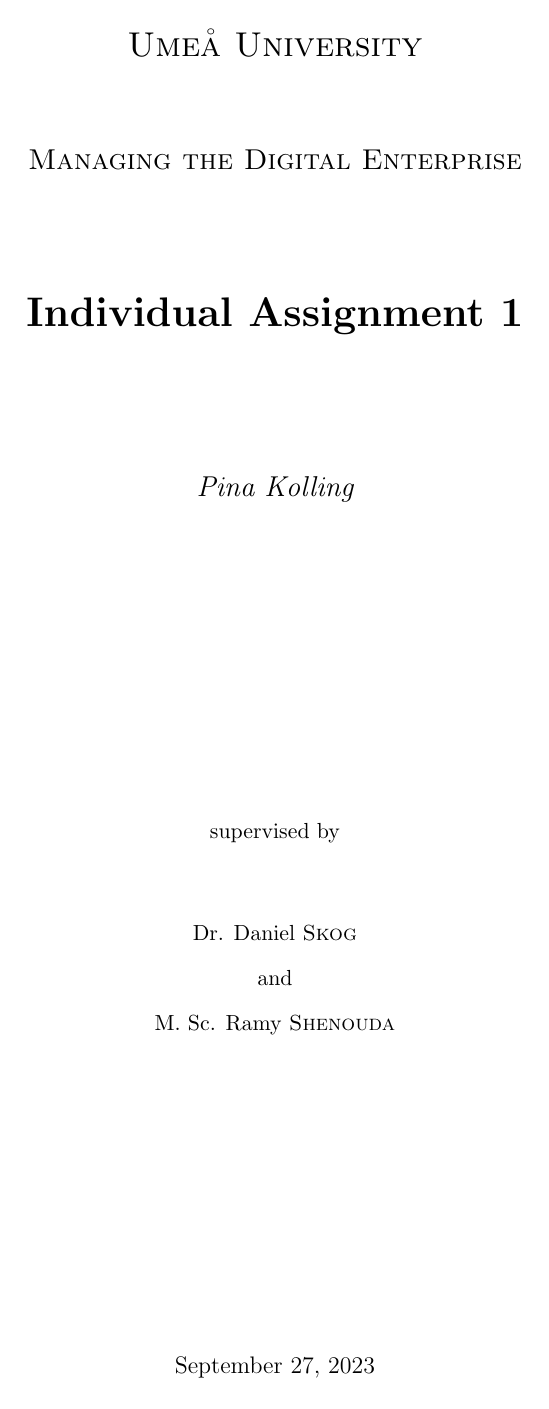
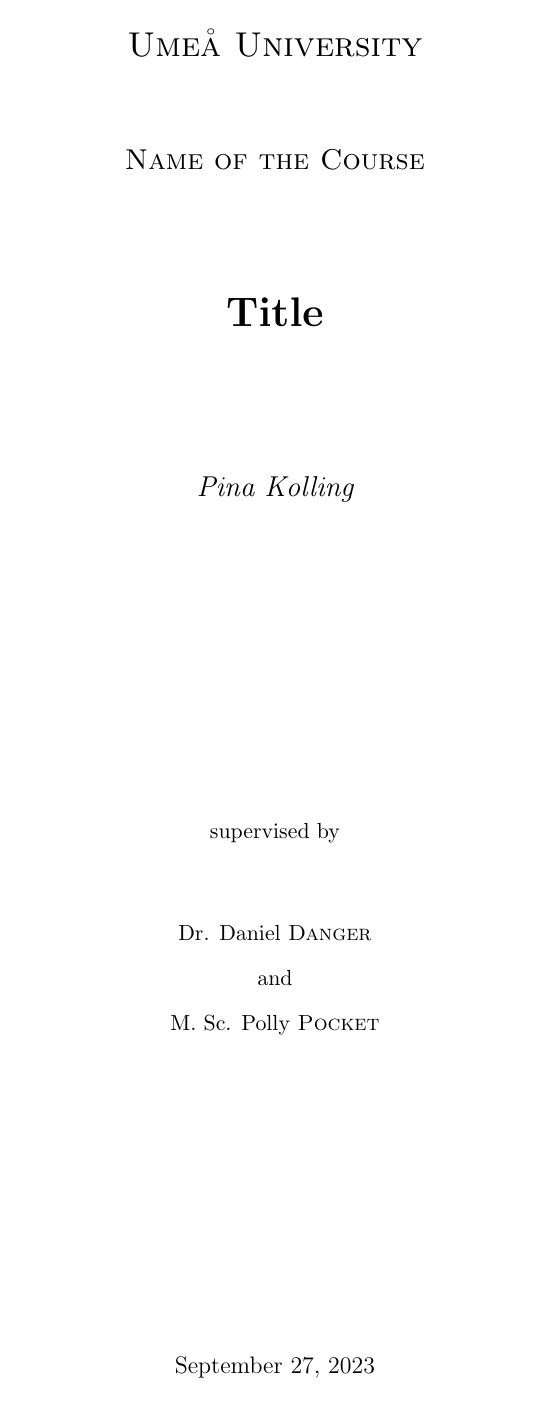
Before and after one commit to Pina-Cola/LaTeX_Template, a LaTeX document (TemplatePina.tex): page 1 of 3. Compiled offline with pdfLaTeX.

Commit message:
text removed and replaced by placeholders

```diff
--- a/TemplatePina.tex
+++ b/TemplatePina.tex
@@ -32,47 +54,9 @@
 	%showframe, % Uncomment to show how the type block is set on the page
 }
 
+%
 \usepackage[backend=biber, maxbibnames=99]{biblatex}
 \addbibresource{references.bib}
-
-
-
-\usepackage[framemethod=TikZ]{mdframed}
-
-% Style %
-\mdfdefinestyle{enviStyle}{
-	innertopmargin = 10pt,
-	linewidth      = 1pt,
-	frametitlerule = true,
-	roundcorner    = 2pt%
-}
-
-
-
-
-
-\newenvironment{CountingDefinition}[2][]{%
-	\ifstrempty{#1}%
-	{\mdfsetup{%
-			frametitle={{\strut ~}}}
-	}%
-	{\mdfsetup{%
-			frametitle={{\strut ~#1}}}%
-	}%
-	\mdfsetup{
-		nobreak                   = true,
-		linecolor                 = gray,
-		frametitlebackgroundcolor = gray!50,
-		style                     = enviStyle
-	}
-	\begin{mdframed}[]\relax%
-		\label{#2}}{\end{mdframed}}
-
-
-
-
-
-
 
 
 
@@ -86,17 +70,17 @@
 		\centering
 		{\scshape\LARGE Umeå University \par}
 		\vspace{1cm}
-		{\scshape\Large Managing the Digital Enterprise \par }
+		{\scshape\Large Name of the Course \par }
 		\vspace{1.5cm}
-		{\huge\bfseries  Individual Assignment 1 \par}
+		{\huge\bfseries  Title \par}
 		\vspace{2cm}
 		{\Large\itshape Pina Kolling\par}
 		\vfill
 		supervised by \par
 		\vspace{1cm}
-		Dr. Daniel \textsc{Skog} \par
+		Dr. Daniel \textsc{Danger} \par
 		and \par
-		M. Sc. Ramy \textsc{Shenouda}
+		M. Sc. Polly \textsc{Pocket}
 
 		\vfill
 
```
Also changed, not shown: TemplatePina.pdf, TemplatePina.tex (26 more changed lines), 4 other files.
